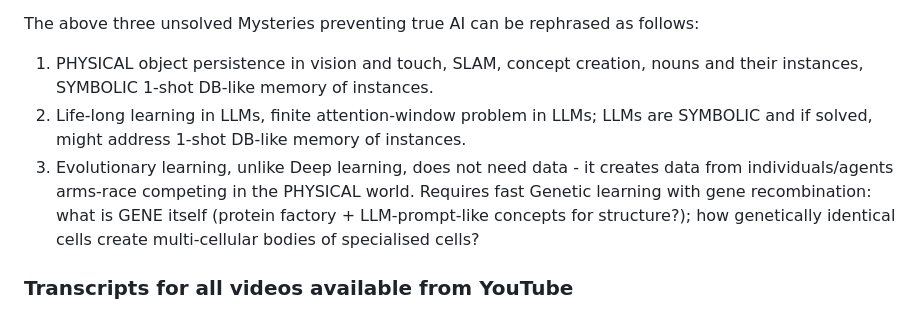
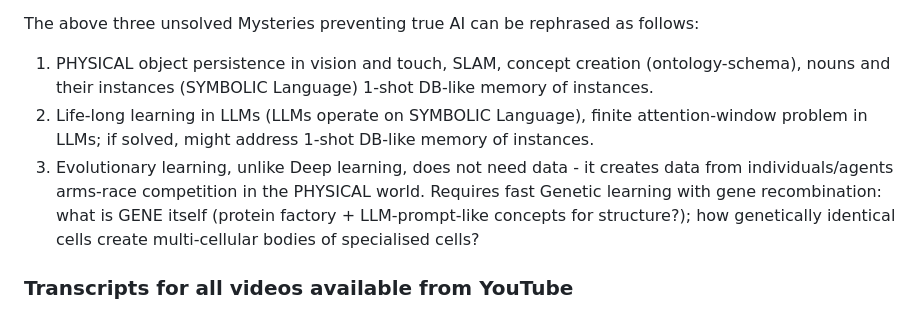
Before and after one commit to guntisx/DeepLearningCourse, a Markdown page: README.md, the part around the change. GitHub-like rendering.

```diff
--- a/README.md
+++ b/README.md
@@ -24,9 +24,9 @@ Code for my Deep Learning Course at University of Latvia
 17. HuggingFace (using DNNs):
 -->
 The above three unsolved Mysteries preventing true AI can be rephrased as follows:
-1. PHYSICAL object persistence in vision and touch, SLAM, concept creation, nouns and their instances, SYMBOLIC 1-shot DB-like memory of instances.
-2. Life-long learning in LLMs, finite attention-window problem in LLMs; LLMs are SYMBOLIC and if solved, might address 1-shot DB-like memory of instances.
-3. Evolutionary learning, unlike Deep learning, does not need data - it creates data from individuals/agents arms-race competing in the PHYSICAL world. Requires fast Genetic learning with gene recombination: what is GENE itself (protein factory + LLM-prompt-like concepts for structure?); how genetically identical cells create multi-cellular bodies of specialised cells?
+1. PHYSICAL object persistence in vision and touch, SLAM, concept creation (ontology-schema), nouns and their instances (SYMBOLIC Language) 1-shot DB-like memory of instances.
+2. Life-long learning in LLMs (LLMs operate on SYMBOLIC Language), finite attention-window problem in LLMs; if solved, might address 1-shot DB-like memory of instances.
+3. Evolutionary learning, unlike Deep learning, does not need data - it creates data from individuals/agents arms-race competition in the PHYSICAL world. Requires fast Genetic learning with gene recombination: what is GENE itself (protein factory + LLM-prompt-like concepts for structure?); how genetically identical cells create multi-cellular bodies of specialised cells?
 
 ### Transcripts for all videos available from YouTube
 In video description (press "...more" to reveal it all), at the lower-left corner there is a button "Show transcrpt".
```
